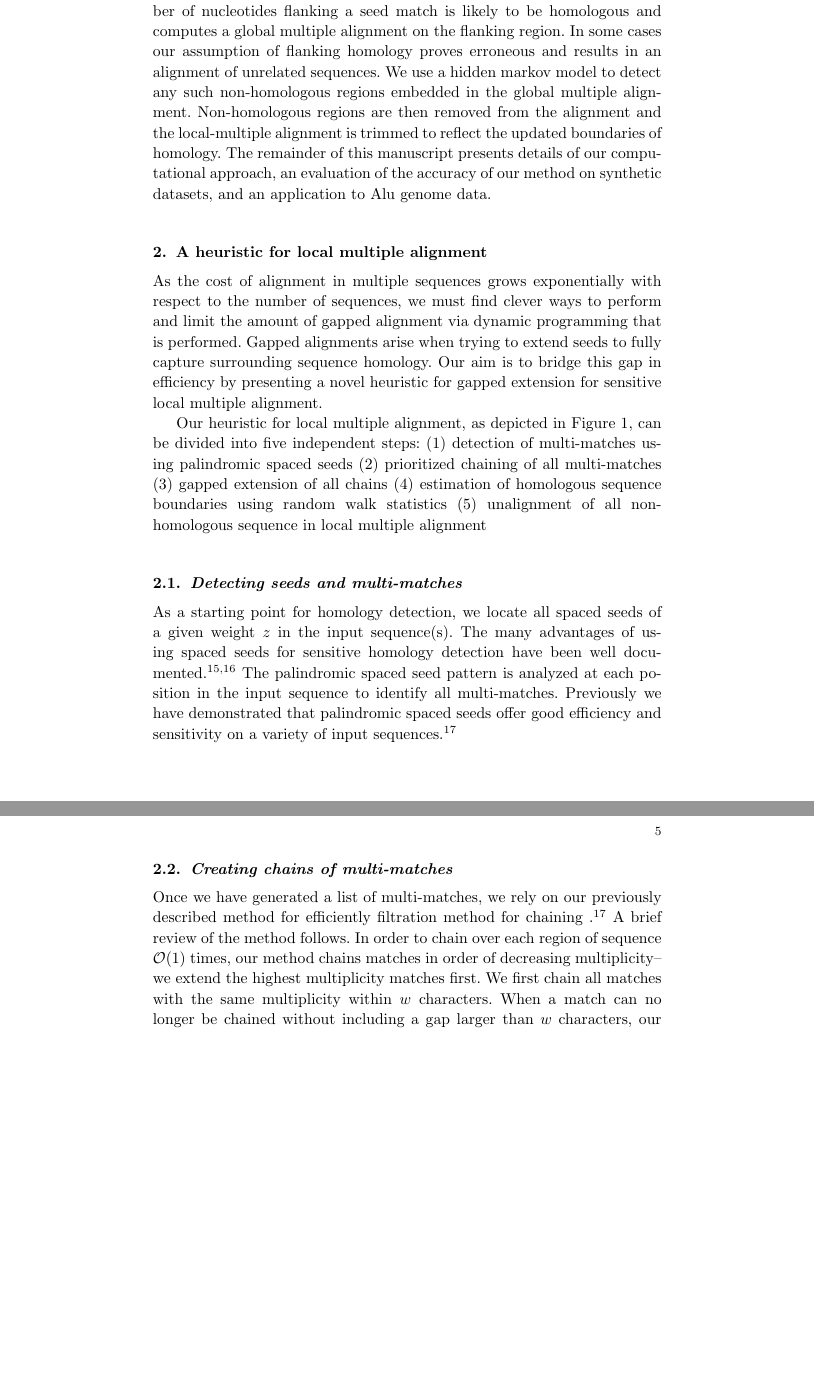
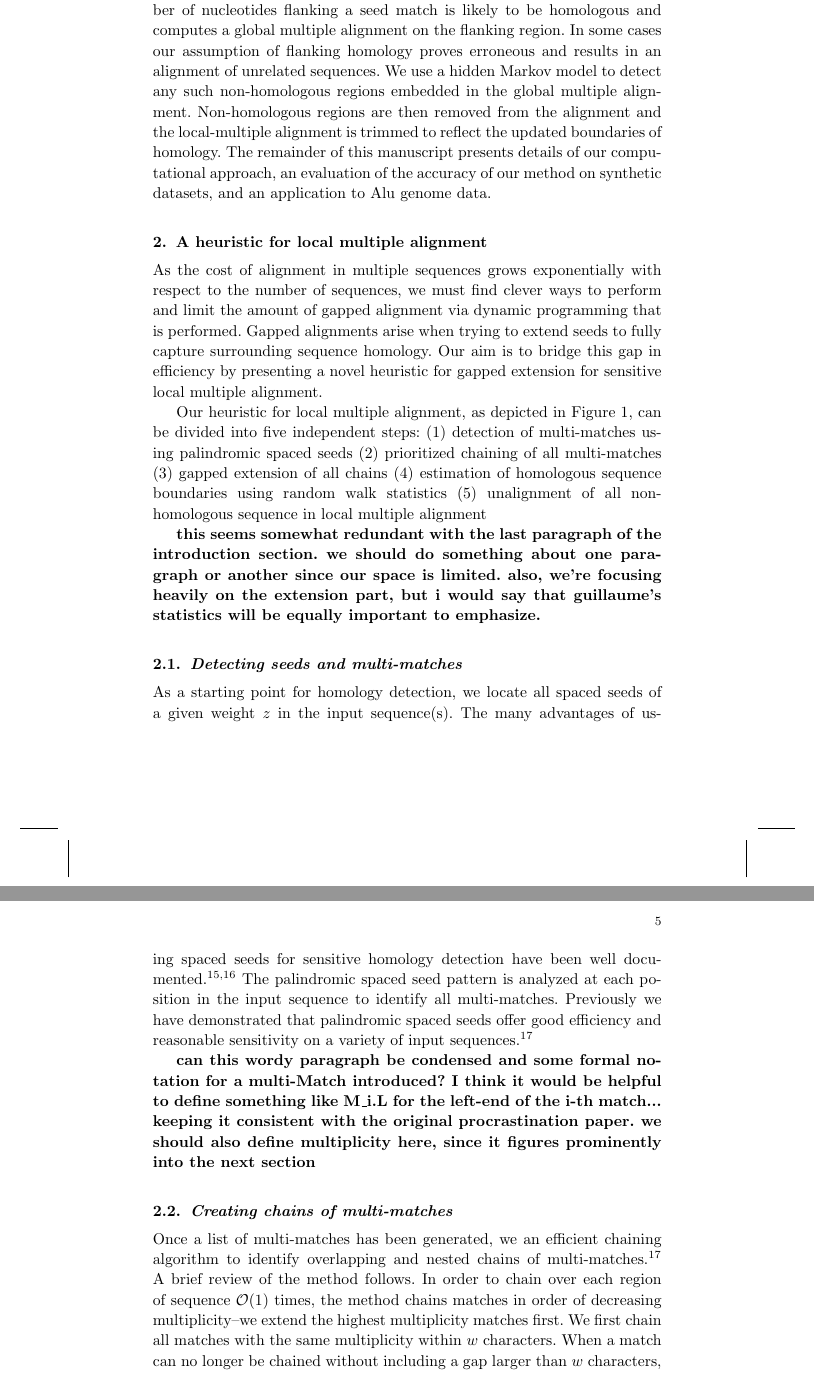
Before and after one commit to koadman/mauveAligner, a LaTeX document (writing/procrastinationII/procrast2.tex): two parts of pages 3 and 5 of 11 before the commit and two parts of pages 3 and 5 of 12 after it, joined at a grey line, cut so that both start at the same text, the shorter picture padded with empty space. Compiled offline with pdfLaTeX; an older LaTeX class or package is replaced by its successor.

Commit message:
some small changes and comments

```diff
--- a/writing/procrastinationII/procrast2.tex
+++ b/writing/procrastinationII/procrast2.tex
@@ -59,5 +59,5 @@ Local multiple alignment has the inherent potential to avoid pitfalls associated
 
-We present a novel heuristic for directly computing local multiple alignments that exploits the MUSCLE multiple alignment algorithm to compute gapped extensions of seed matches.  Our method assumes that a fixed number of nucleotides flanking a seed match is likely to be homologous and computes a global multiple alignment on the flanking region.  In some cases our assumption of flanking homology proves erroneous and results in an alignment of unrelated sequences.  We use a hidden markov model to detect any such non-homologous regions embedded in the global multiple alignment.  Non-homologous regions are then removed from the alignment and the local-multiple alignment is trimmed to reflect the updated boundaries of homology.  The remainder of this manuscript presents details of our computational approach, an evaluation of the accuracy of our method on synthetic datasets, and an application to Alu genome data.
+We present a novel heuristic for directly computing local multiple alignments that exploits the MUSCLE multiple alignment algorithm to compute gapped extensions of seed matches.  Our method assumes that a fixed number of nucleotides flanking a seed match is likely to be homologous and computes a global multiple alignment on the flanking region.  In some cases our assumption of flanking homology proves erroneous and results in an alignment of unrelated sequences.  We use a hidden Markov model to detect any such non-homologous regions embedded in the global multiple alignment.  Non-homologous regions are then removed from the alignment and the local-multiple alignment is trimmed to reflect the updated boundaries of homology.  The remainder of this manuscript presents details of our computational approach, an evaluation of the accuracy of our method on synthetic datasets, and an application to Alu genome data.
 
 
 
@@ -72,7 +72,7 @@ can be divided into five independent steps:
 (4) estimation of homologous sequence boundaries using random walk statistics
 (5) unalignment of all non-homologous sequence in local multiple alignment
 
-
+\textbf{this seems somewhat redundant with the last paragraph of the introduction section.  we should do something about one paragraph or another since our space is limited.  also, we're focusing heavily on the extension part, but i would say that guillaume's statistics will be equally important to emphasize.}
 
 \begin{figure}[p]
 \begin{center}
@@ -89,12 +89,15 @@ can be divided into five independent steps:
 
 \subsection{Detecting seeds and multi-matches}
 
-As a starting point for homology detection, we locate all spaced seeds of a given weight $z$ in the input sequence(s). The many advantages of using spaced seeds for sensitive homology detection have been well documented~\cite{ref-spacedseeds, ref-pattern}. The palindromic spaced seed pattern is analyzed at each position in the input sequence to identify all multi-matches.  Previously we have demonstrated that palindromic spaced seeds offer good efficiency and sensitivity on a variety of input sequences~\cite{ref-procrast}.
+As a starting point for homology detection, we locate all spaced seeds of a given weight $z$ in the input sequence(s). The many advantages of using spaced seeds for sensitive homology detection have been well documented~\cite{ref-spacedseeds, ref-pattern}. The palindromic spaced seed pattern is analyzed at each position in the input sequence to identify all multi-matches.  Previously we have demonstrated that palindromic spaced seeds offer good efficiency and reasonable sensitivity on a variety of input sequences~\cite{ref-procrast}.
+
+\textbf{can this wordy paragraph be condensed and some formal notation for a multi-Match introduced? I think it would be helpful to define something like M\_i.L for the left-end of the i-th match...  keeping it consistent with the original
+procrastination paper.  we should also define multiplicity here, since it figures prominently into the next section}
 
 \subsection{Creating chains of multi-matches}
 
-Once we have generated a list of multi-matches, we rely on our previously described method for efficiently filtration method for chaining ~\cite{ref-procrast}. A brief review of the method follows. In order to chain over each region of sequence $\mathcal{O}(1)$ times,
-our method chains matches in order of decreasing multiplicity--we
+Once a list of multi-matches has been generated, we an efficient chaining algorithm to identify overlapping and nested chains of multi-matches~\cite{ref-procrast}. A brief review of the method follows. In order to chain over each region of sequence $\mathcal{O}(1)$ times,
+the method chains matches in order of decreasing multiplicity--we
 extend the highest multiplicity matches first. We first chain all matches
 with the same multiplicity within $w$
 characters. When a match can no
```
Also changed, not shown: writing/procrastinationII/procrast2.tex (4 more changed lines).
